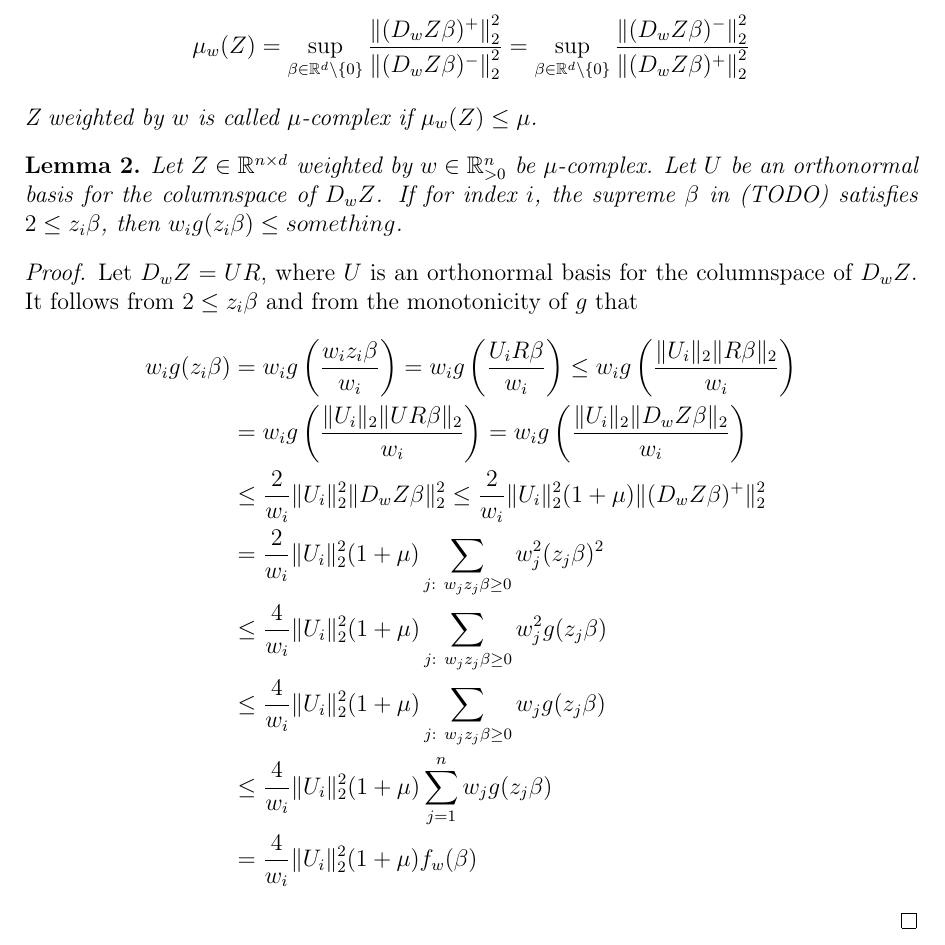
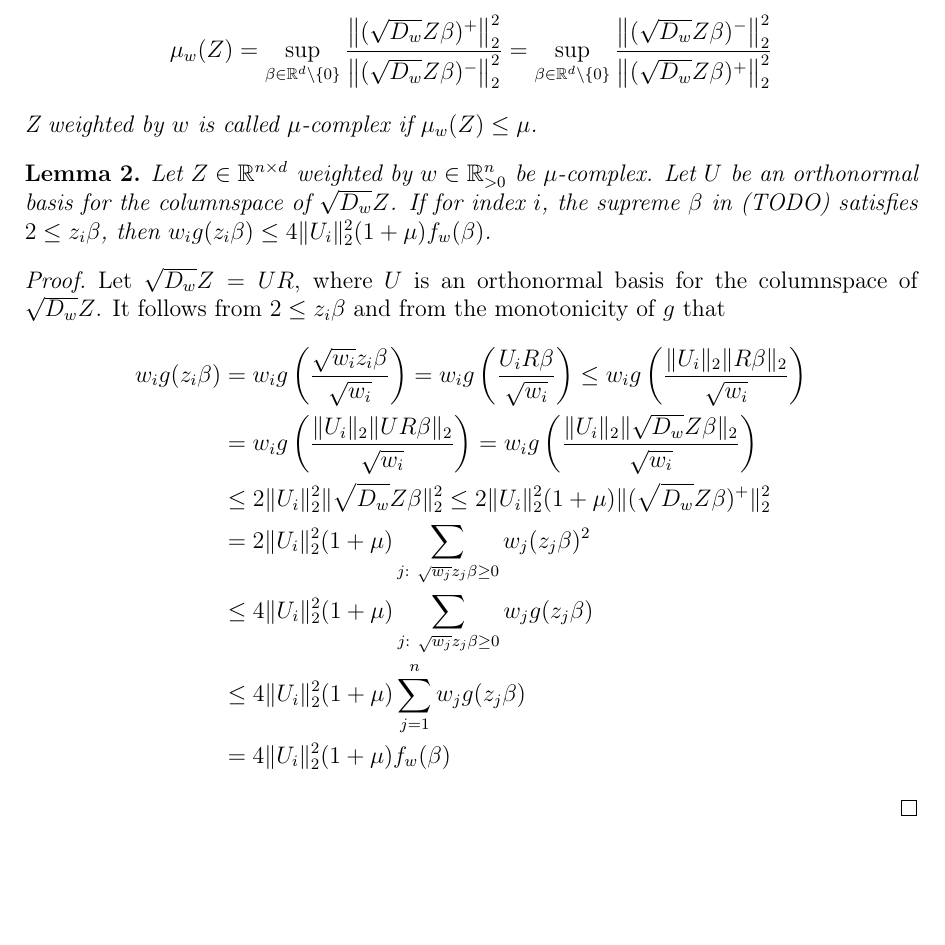
Before and after one commit to chr-peters/masters-thesis, a LaTeX thesis (masters_thesis_christian_peters.tex, which reads sections/notes.tex): part of page 2 of 3, cut so that both start at the same text, the shorter picture padded with empty space. Compiled offline with pdfLaTeX.

Commit message:
proof now adding up

```diff
--- a/sections/notes.tex
+++ b/sections/notes.tex
@@ -60,12 +60,12 @@ This gives us:
     Let $Z \in \mathbb{R}^{n \times d}$. Then we define
     $$
         \mu_w(Z) = \sup_{\beta \in \mathbb{R}^d \setminus \{0\}}
-        \frac{\left \lVert (D_w Z \beta)^+ \right \rVert_2^2}
-        {\left \lVert (D_w Z \beta)^- \right \rVert_2^2}
+        \frac{\left \lVert (\sqrt{D_w} Z \beta)^+ \right \rVert_2^2}
+        {\left \lVert (\sqrt{D_w} Z \beta)^- \right \rVert_2^2}
         =
         \sup_{\beta \in \mathbb{R}^d \setminus \{0\}}
-        \frac{\left \lVert (D_w Z \beta)^- \right \rVert_2^2}
-        {\left \lVert (D_w Z \beta)^+ \right \rVert_2^2}
+        \frac{\left \lVert (\sqrt{D_w} Z \beta)^- \right \rVert_2^2}
+        {\left \lVert (\sqrt{D_w} Z \beta)^+ \right \rVert_2^2}
     $$
     Z weighted by $w$ is called $\mu$-complex if $\mu_w(Z) \leq \mu$.
 \end{definition}
@@ -73,26 +73,26 @@ This gives us:
 \begin{lemma}
     Let $Z \in \mathbb{R}^{n \times d}$ weighted by $w \in \mathbb{R}^n_{>0}$
     be $\mu$-complex. Let $U$ be an orthonormal basis for the columnspace
-    of $D_w Z$. If for index $i$, the supreme $\beta$ in (TODO) satisfies
-    $2 \leq z_i \beta$, then $w_i g(z_i \beta) \leq something$.
+    of $\sqrt{D_w} Z$. If for index $i$, the supreme $\beta$ in (TODO) satisfies
+    $2 \leq z_i \beta$, then
+    $w_i g(z_i \beta) \leq 4 \lVert U_i \rVert_2^2 (1 + \mu) f_w(\beta)$.
 \end{lemma}
 \begin{proof}
-    Let $D_w Z = UR$, where $U$ is an orthonormal basis for the columnspace
-    of $D_w Z$. It follows from $2 \leq z_i \beta$ and from the monotonicity
+    Let $\sqrt{D_w} Z = UR$, where $U$ is an orthonormal basis for the columnspace
+    of $\sqrt{D_w} Z$. It follows from $2 \leq z_i \beta$ and from the monotonicity
     of $g$ that
     \begin{align*}
         w_i g(z_i \beta)
-         & = w_i g\left(\frac{w_i z_i \beta}{w_i}\right)
-        = w_i g\left(\frac{U_i R \beta}{w_i}\right)
-        \leq w_i g\left(\frac{\lVert U_i \rVert_2 \lVert R \beta \rVert_2}{w_i}\right)                             \\
-         & = w_i g\left(\frac{\lVert U_i \rVert_2 \lVert U R \beta \rVert_2}{w_i}\right)
-        = w_i g\left(\frac{\lVert U_i \rVert_2 \lVert D_w Z \beta \rVert_2}{w_i}\right)                            \\
-         & \leq \frac{2}{w_i} \lVert U_i \rVert_2^2 \lVert D_w Z \beta \rVert_2^2
-        \leq \frac{2}{w_i} \lVert U_i \rVert_2^2 (1 + \mu) \lVert (D_w Z \beta)^+ \rVert_2^2                       \\
-         & = \frac{2}{w_i} \lVert U_i \rVert_2^2 (1 + \mu) \sum_{j: \  w_j z_j \beta \geq 0} w_j^2 (z_j \beta)^2   \\
-         & \leq \frac{4}{w_i} \lVert U_i \rVert_2^2 (1 + \mu) \sum_{j: \  w_j z_j \beta \geq 0} w_j^2 g(z_j \beta) \\
-         & \leq \frac{4}{w_i} \lVert U_i \rVert_2^2 (1 + \mu) \sum_{j: \  w_j z_j \beta \geq 0} w_j g(z_j \beta)   \\
-         & \leq \frac{4}{w_i} \lVert U_i \rVert_2^2 (1 + \mu) \sum_{j = 1}^n w_j g(z_j \beta)                      \\
-         & = \frac{4}{w_i} \lVert U_i \rVert_2^2 (1 + \mu) f_w(\beta)
+         & = w_i g\left(\frac{\sqrt{w_i} z_i \beta}{\sqrt{w_i}}\right)
+        = w_i g\left(\frac{U_i R \beta}{\sqrt{w_i}}\right)
+        \leq w_i g\left(\frac{\lVert U_i \rVert_2 \lVert R \beta \rVert_2}{\sqrt{w_i}}\right)               \\
+         & = w_i g\left(\frac{\lVert U_i \rVert_2 \lVert U R \beta \rVert_2}{\sqrt{w_i}}\right)
+        = w_i g\left(\frac{\lVert U_i \rVert_2 \lVert \sqrt{D_w} Z \beta \rVert_2}{\sqrt{w_i}}\right)       \\
+         & \leq 2 \lVert U_i \rVert_2^2 \lVert \sqrt{D_w} Z \beta \rVert_2^2
+        \leq 2 \lVert U_i \rVert_2^2 (1 + \mu) \lVert (\sqrt{D_w} Z \beta)^+ \rVert_2^2                     \\
+         & = 2 \lVert U_i \rVert_2^2 (1 + \mu) \sum_{j: \  \sqrt{w_j} z_j \beta \geq 0} w_j (z_j \beta)^2   \\
+         & \leq 4 \lVert U_i \rVert_2^2 (1 + \mu) \sum_{j: \  \sqrt{w_j} z_j \beta \geq 0} w_j g(z_j \beta) \\
+         & \leq 4 \lVert U_i \rVert_2^2 (1 + \mu) \sum_{j = 1}^n w_j g(z_j \beta)                           \\
+         & = 4 \lVert U_i \rVert_2^2 (1 + \mu) f_w(\beta)
     \end{align*}
 \end{proof}
```
Also changed, not shown: masters_thesis_christian_peters.pdf.
